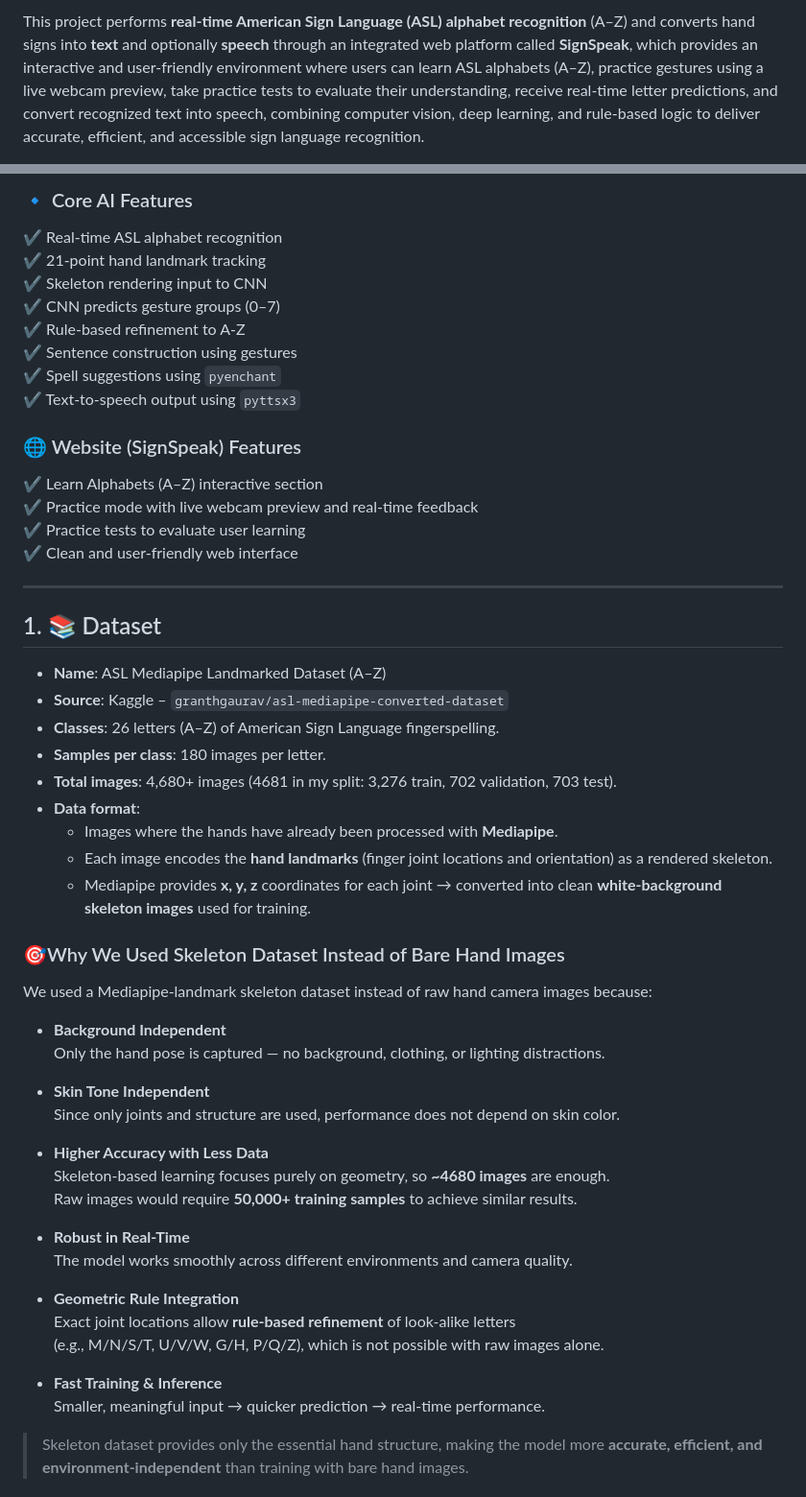
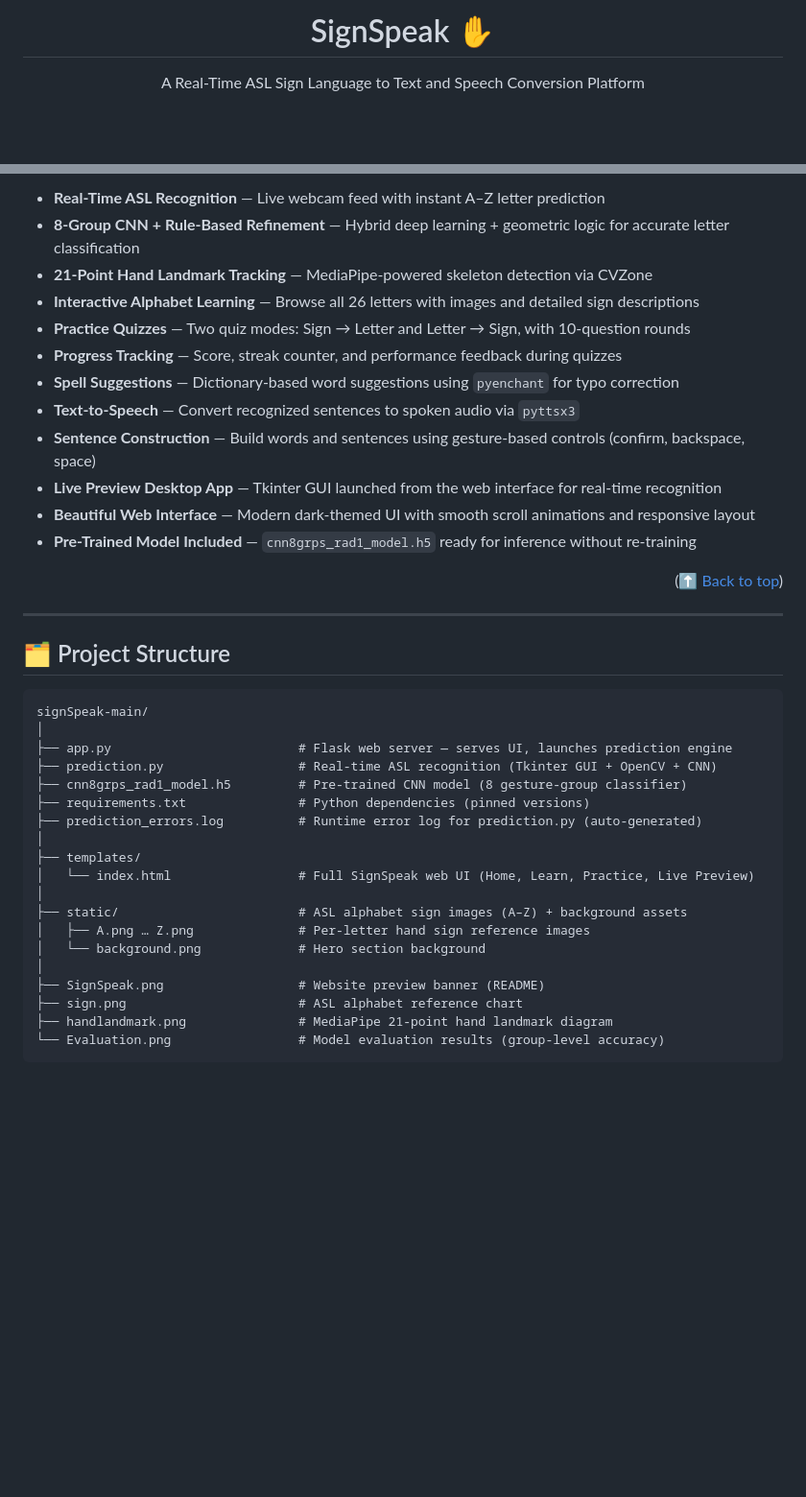
Before and after one commit to Thishithasai406/signSpeak, a Markdown page: README.md, 2 parts joined by grey strips. Shown at 96% size. Drawn GitHub-style; blank space fills up the shorter version.

````diff
--- a/README.md
+++ b/README.md
@@ -3,3 +6,6 @@
 
-This project performs **real-time American Sign Language (ASL) alphabet recognition** (A–Z) and converts hand signs into **text** and optionally **speech** through an integrated web platform called **SignSpeak**, which provides an interactive and user-friendly environment where users can learn ASL alphabets (A–Z), practice gestures using a live webcam preview, take practice tests to evaluate their understanding, receive real-time letter predictions, and convert recognized text into speech, combining computer vision, deep learning, and rule-based logic to deliver accurate, efficient, and accessible sign language recognition.
+<h1 align="center">SignSpeak ✋</h1>
+<p align="center">
+  A Real-Time ASL Sign Language to Text and Speech Conversion Platform
+</p>
 
@@ -45,66 +87,42 @@ While alphabet-based communication is slower than using full ASL vocabulary, it
 
-### 🔹 Core AI Features
+- **Real-Time ASL Recognition** — Live webcam feed with instant A–Z letter prediction
+- **8-Group CNN + Rule-Based Refinement** — Hybrid deep learning + geometric logic for accurate letter classification
+- **21-Point Hand Landmark Tracking** — MediaPipe-powered skeleton detection via CVZone
+- **Interactive Alphabet Learning** — Browse all 26 letters with images and detailed sign descriptions
+- **Practice Quizzes** — Two quiz modes: Sign → Letter and Letter → Sign, with 10-question rounds
+- **Progress Tracking** — Score, streak counter, and performance feedback during quizzes
+- **Spell Suggestions** — Dictionary-based word suggestions using `pyenchant` for typo correction
+- **Text-to-Speech** — Convert recognized sentences to spoken audio via `pyttsx3`
+- **Sentence Construction** — Build words and sentences using gesture-based controls (confirm, backspace, space)
+- **Live Preview Desktop App** — Tkinter GUI launched from the web interface for real-time recognition
+- **Beautiful Web Interface** — Modern dark-themed UI with smooth scroll animations and responsive layout
+- **Pre-Trained Model Included** — `cnn8grps_rad1_model.h5` ready for inference without re-training
 
-✔ Real-time ASL alphabet recognition
-✔ 21-point hand landmark tracking
-✔ Skeleton rendering input to CNN
-✔ CNN predicts gesture groups (0–7)
-✔ Rule-based refinement to A-Z
-✔ Sentence construction using gestures
-✔ Spell suggestions using `pyenchant`
-✔ Text-to-speech output using `pyttsx3`
-
-### 🌐 Website (SignSpeak) Features
-
-✔ Learn Alphabets (A–Z) interactive section
-✔ Practice mode with live webcam preview and real-time feedback
-✔ Practice tests to evaluate user learning
-✔ Clean and user-friendly web interface
+<p align="right">(<a href="#signspeak">⬆ Back to top</a>)</p>
 
 ---
 
-## 1. 📚 Dataset
+## 🗂️ Project Structure
 
-- **Name**: ASL Mediapipe Landmarked Dataset (A–Z)
-- **Source**: Kaggle – `granthgaurav/asl-mediapipe-converted-dataset`
-- **Classes**: 26 letters (A–Z) of American Sign Language fingerspelling.
-- **Samples per class**: 180 images per letter.
-- **Total images**: 4,680+ images (4681 in my split: 3,276 train, 702 validation, 703 test).
-- **Data format**:
-  - Images where the hands have already been processed with **Mediapipe**.
-  - Each image encodes the **hand landmarks** (finger joint locations and orientation) as a rendered skeleton.
-  - Mediapipe provides **x, y, z** coordinates for each joint → converted into clean **white-background skeleton images** used for training.
+```
+signSpeak-main/
+│
+├── app.py                         # Flask web server — serves UI, launches prediction engine
+├── prediction.py                  # Real-time ASL recognition (Tkinter GUI + OpenCV + CNN)
+├── cnn8grps_rad1_model.h5         # Pre-trained CNN model (8 gesture-group classifier)
+├── requirements.txt               # Python dependencies (pinned versions)
+├── prediction_errors.log          # Runtime error log for prediction.py (auto-generated)
+│
+├── templates/
+│   └── index.html                 # Full SignSpeak web UI (Home, Learn, Practice, Live Preview)
+│
+├── static/                        # ASL alphabet sign images (A–Z) + background assets
+│   ├── A.png … Z.png              # Per-letter hand sign reference images
+│   └── background.png             # Hero section background
+│
+├── SignSpeak.png                  # Website preview banner (README)
+├── sign.png                       # ASL alphabet reference chart
+├── handlandmark.png               # MediaPipe 21-point hand landmark diagram
+└── Evaluation.png                 # Model evaluation results (group-level accuracy)
+```
 
-
-
-### 🎯Why We Used Skeleton Dataset Instead of Bare Hand Images
-
-We used a Mediapipe-landmark skeleton dataset instead of raw hand camera images because:
-
-- **Background Independent**
-  Only the hand pose is captured — no background, clothing, or lighting distractions.
-
-- **Skin Tone Independent**
-  Since only joints and structure are used, performance does not depend on skin color.
-
-- **Higher Accuracy with Less Data**
-  Skeleton-based learning focuses purely on geometry, so **~4680 images** are enough.
-  Raw images would require **50,000+ training samples** to achieve similar results.
-
-- **Robust in Real-Time**
-  The model works smoothly across different environments and camera quality.
-
-- **Geometric Rule Integration**
-  Exact joint locations allow **rule-based refinement** of look-alike letters
-  (e.g., M/N/S/T, U/V/W, G/H, P/Q/Z), which is not possible with raw images alone.
-
-- **Fast Training & Inference**
-  Smaller, meaningful input → quicker prediction → real-time performance.
-
-> Skeleton dataset provides only the essential hand structure,
-> making the model more **accurate, efficient, and environment-independent**
-> than training with bare hand images.
-
-
-
-
````
Also changed, not shown: other parts of README.md (+266 -241 lines).
